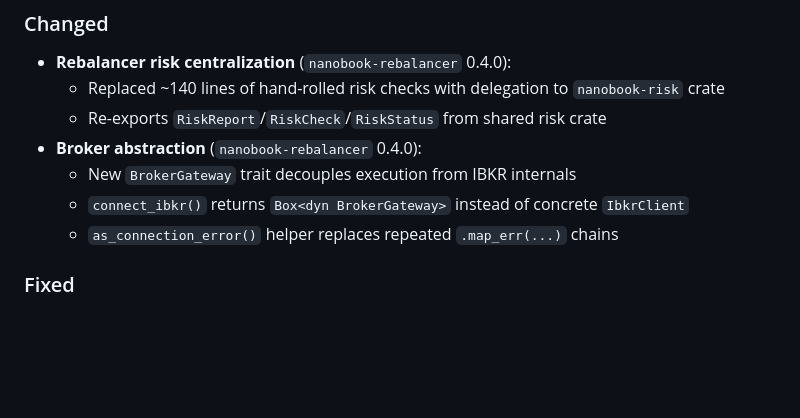
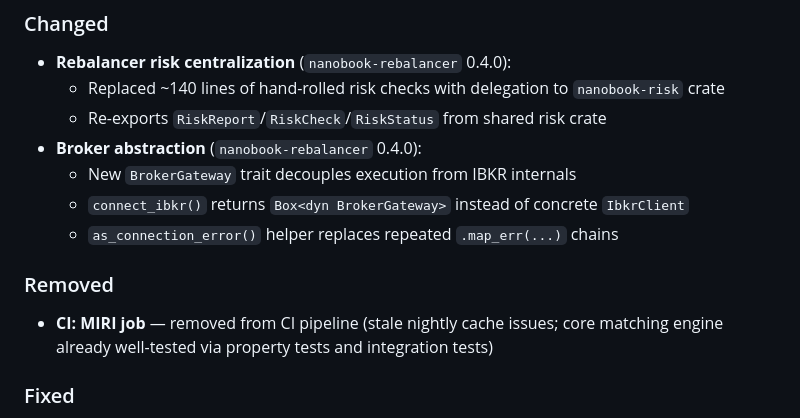
Before and after one commit to ricardofrantz/nanobook, a Markdown page: CHANGELOG.md, the part around the change. Drawn GitHub-style; blank space fills up the shorter version.

```diff
--- a/CHANGELOG.md
+++ b/CHANGELOG.md
@@ -29,6 +29,10 @@ and this project adheres to [Semantic Versioning](https://semver.org/spec/v2.0.0
   - New `BrokerGateway` trait decouples execution from IBKR internals
   - `connect_ibkr()` returns `Box<dyn BrokerGateway>` instead of concrete `IbkrClient`
   - `as_connection_error()` helper replaces repeated `.map_err(...)` chains
+
+### Removed
+
+- **CI: MIRI job** — removed from CI pipeline (stale nightly cache issues; core matching engine already well-tested via property tests and integration tests)
 
 ### Fixed
 
```
Also changed, not shown: README.md (+2 -3 lines).
